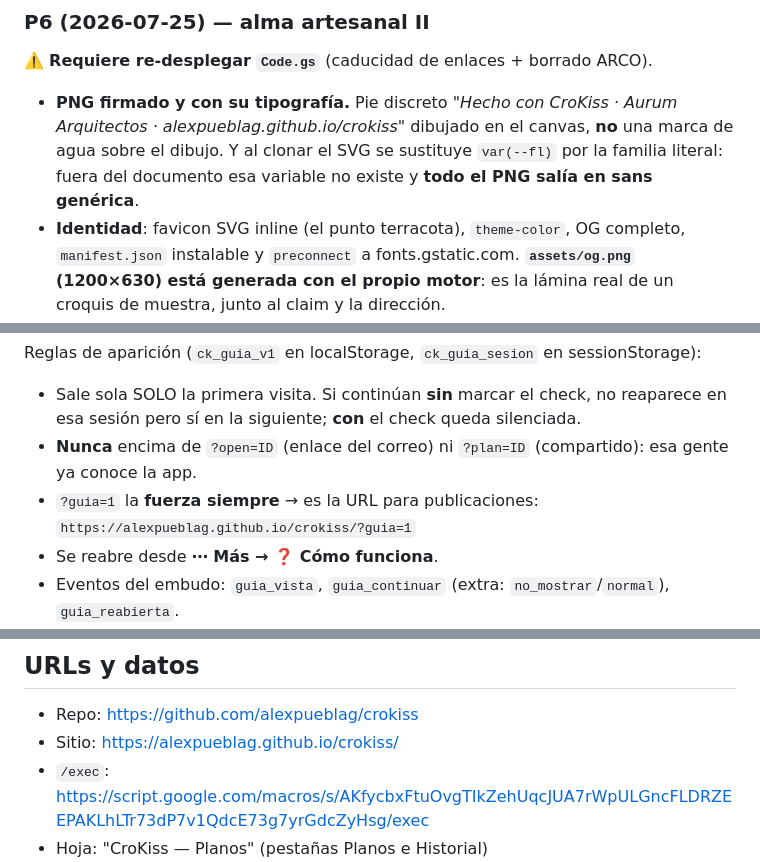
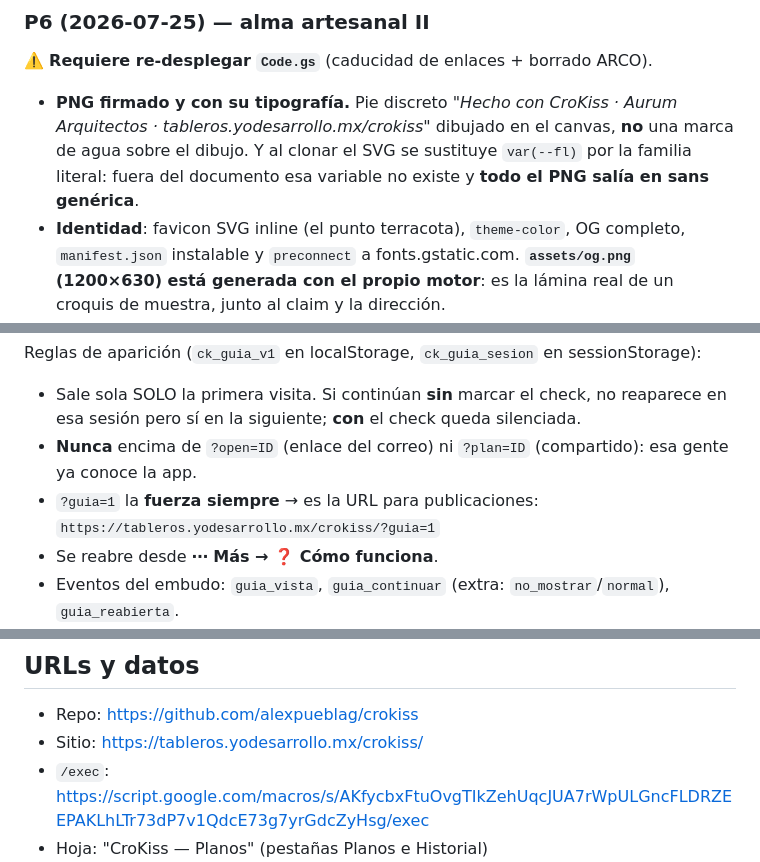
Before and after one commit to yodesarrollomx/crokiss, a Markdown page: CLAUDE.md, 3 parts joined by grey strips. GitHub-like rendering.

Commit message:
Dominio propio: documentacion
Actualiza las URLs del sitio en OPERACION.md y CLAUDE.md (incluida la del pie
de firma del PNG y la liga ?guia=1 de publicaciones). Las referencias al
repositorio (alexpueblag/crokiss) se quedan: solo se movio el dominio publicado.

Co-Authored-By: Claude Fable 5 <noreply@anthropic.com>

```diff
--- a/CLAUDE.md
+++ b/CLAUDE.md
@@ -163,7 +163,7 @@ Solo front: **no requiere re-desplegar nada.**
 
 ⚠️ **Requiere re-desplegar `Code.gs`** (caducidad de enlaces + borrado ARCO).
 
-- **PNG firmado y con su tipografía.** Pie discreto *"Hecho con CroKiss · Aurum Arquitectos · alexpueblag.github.io/crokiss"* dibujado en el canvas, **no** una marca de agua sobre el dibujo. Y al clonar el SVG se sustituye `var(--fl)` por la familia literal: fuera del documento esa variable no existe y **todo el PNG salía en sans genérica**.
+- **PNG firmado y con su tipografía.** Pie discreto *"Hecho con CroKiss · Aurum Arquitectos · tableros.yodesarrollo.mx/crokiss"* dibujado en el canvas, **no** una marca de agua sobre el dibujo. Y al clonar el SVG se sustituye `var(--fl)` por la familia literal: fuera del documento esa variable no existe y **todo el PNG salía en sans genérica**.
 - **Identidad**: favicon SVG inline (el punto terracota), `theme-color`, OG completo, `manifest.json` instalable y `preconnect` a fonts.gstatic.com. **`assets/og.png` (1200×630) está generada con el propio motor**: es la lámina real de un croquis de muestra, junto al claim y la dirección.
 - **Enlace compartible `?plan=ID`**: vitrina sin barra, sin paleta y sin barra de info, con banda artesanal *"Croquis hecho en Cro·Kiss · Dibuja el tuyo gratis →"*. Botón **🔗 Compartir enlace** en la pantalla de éxito. Los enlaces sin credenciales **caducan a los 60 días** (`no_disponible`, con mensaje amable); el dueño entra cuando quiera con su clave. Nunca expone correo ni clave.
   > 🐛 **Bug atrapado aquí:** cargar el croquis compartido llamaba a `save()` y **le pisaba al visitante su propio borrador local**. Por eso el motor ahora tiene modo solo lectura de verdad (`ed.setSoloLectura`): en vitrina no escribe en `localStorage` ni se deja editar. Está probado por comportamiento.
@@ -202,7 +202,7 @@ Pantalla completa que ve **antes de entrar** quien llega desde una publicación:
 Reglas de aparición (`ck_guia_v1` en localStorage, `ck_guia_sesion` en sessionStorage):
 - Sale sola SOLO la primera visita. Si continúan **sin** marcar el check, no reaparece en esa sesión pero sí en la siguiente; **con** el check queda silenciada.
 - **Nunca** encima de `?open=ID` (enlace del correo) ni `?plan=ID` (compartido): esa gente ya conoce la app.
-- `?guia=1` la **fuerza siempre** → es la URL para publicaciones: `https://alexpueblag.github.io/crokiss/?guia=1`
+- `?guia=1` la **fuerza siempre** → es la URL para publicaciones: `https://tableros.yodesarrollo.mx/crokiss/?guia=1`
 - Se reabre desde **⋯ Más → ❓ Cómo funciona**.
 - Eventos del embudo: `guia_vista`, `guia_continuar` (extra: `no_mostrar`/`normal`), `guia_reabierta`.
 - Respeta `prefers-reduced-motion` (dibujo quieto en estado final). Vive dentro de `index.html` (mismo script en línea: el harness exige exactamente 1).
@@ -279,7 +279,7 @@ Cubre: los 8 scripts cargan, cero errores de JS al arrancar, la super mejora int
 ## URLs y datos
 
 - Repo: https://github.com/alexpueblag/crokiss
-- Sitio: https://alexpueblag.github.io/crokiss/
+- Sitio: https://tableros.yodesarrollo.mx/crokiss/
 - `/exec`: https://script.google.com/macros/s/AKfycbxFtuOvgTIkZehUqcJUA7rWpULGncFLDRZEEPAKLhLTr73dP7v1QdcE73g7yrGdcZyHsg/exec
 - Hoja: "CroKiss — Planos" (pestañas Planos e Historial)
 - Esquema Planos: `ts, plan_id, client_id, nombre, correo, clave, plan_name, version, marketing, source, geom_json`
```
Also changed, not shown: OPERACION.md (+1 -1 lines).
